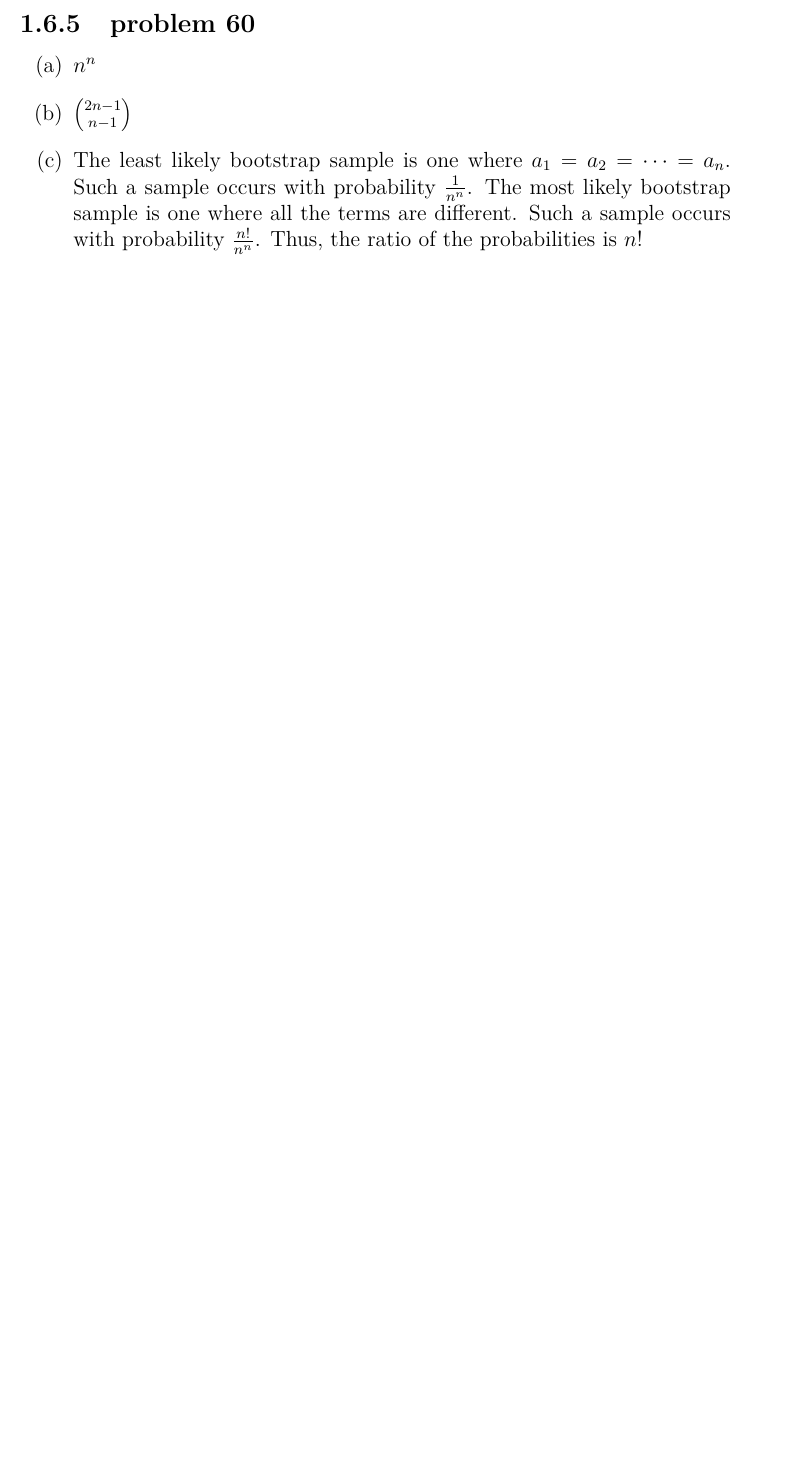
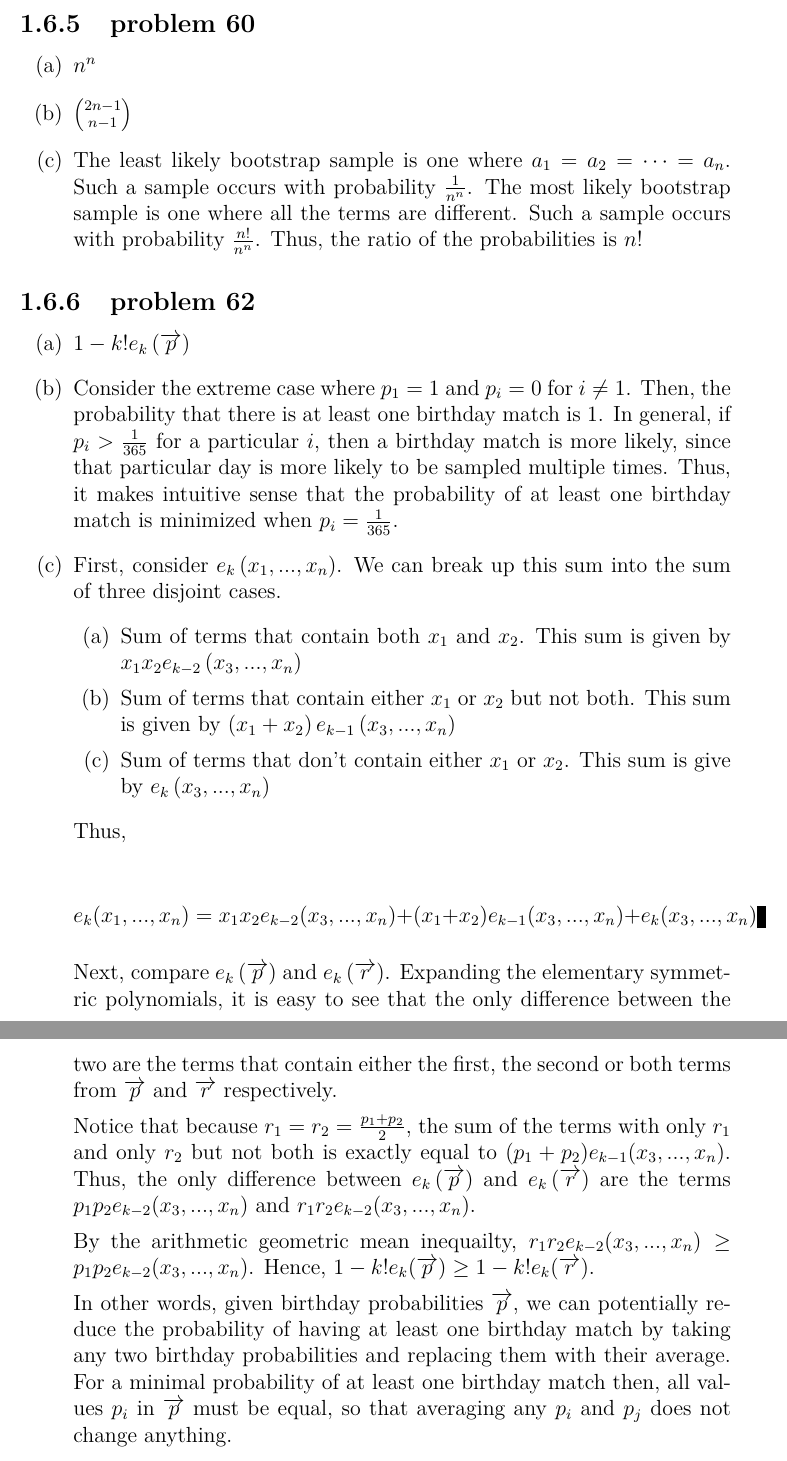
Before and after one commit to fifthist/Introduction-To-Probability-Blitzstein-Solutions, a LaTeX book (src/index.tex, which reads src/chapters/1/sections/mixed_practice/index.tex, src/chapters/1/sections/mixed_practice/problems/62.tex): part of page 24 of 24 before the commit and two parts of pages 24 and 25 of 25 after it, the two joined at a grey line, cut so that both start at the same text, the shorter picture padded with empty space. Compiled offline with pdfLaTeX.

Commit message:
Writeup problem 62 of chapter 1 mixed problems

```diff
--- a/src/chapters/1/sections/mixed_practice/index.tex
+++ b/src/chapters/1/sections/mixed_practice/index.tex
@@ -14,3 +14,6 @@
 
 \subsection{problem 60}
 \input{problems/60}
+
+\subsection{problem 62}
+\input{problems/62}
--- /dev/null
+++ b/src/chapters/1/sections/mixed_practice/problems/62.tex
@@ -0,0 +1,28 @@
+\begin{enumerate}[label=(\alph*)]
+\item $1 - k!e_{k}\left(\overrightarrow{p}\right)$
+
+\item Consider the extreme case where $p_{1} = 1$ and $p_{i} = 0$ for $i \neq 1$. Then, the probability that there is at least one birthday match is $1$. In general, if $p_{i} > \frac{1}{365}$ for a particular $i$, then a birthday match is more likely, since that particular day is more likely to be sampled multiple times. Thus, it makes intuitive sense that the probability of at least one birthday match is minimized when $p_{i} = \frac{1}{365}$.
+
+\item First, consider $e_{k}\left(x_{1},...,x_{n}\right)$. We can break up this sum into the sum of three disjoint cases.
+  \begin{enumerate}
+    \item Sum of terms that contain both $x_{1}$ and $x_{2}$. This sum is given by $x_{1}x_{2}e_{k-2}\left(x_{3},...,x_{n}\right)$
+
+    \item Sum of terms that contain either $x_{1}$ or $x_{2}$ but not both. This sum is given by $\left(x_{1} + x_{2}\right)e_{k-1}\left(x_{3},...,x_{n}\right)$
+
+    \item Sum of terms that don't contain either $x_{1}$ or $x_{2}$. This sum is give by $e_{k}\left(x_{3},...,x_{n}\right)$
+  \end{enumerate}
+
+  Thus,
+
+  $$e_{k}(x_{1},...,x_{n}) = x_{1}x_{2}e_{k-2}(x_{3},...,x_{n}) + (x_{1} + x_{2})e_{k-1}(x_{3},...,x_{n}) + e_{k}(x_{3},...,x_{n})$$
+
+  Next, compare $e_{k}\left(\overrightarrow{p}\right)$ and $e_{k}\left(\overrightarrow{r}\right)$. Expanding the elementary symmetric polynomials, it is easy to see that the only difference between the two are the terms that contain either the first, the second or both terms from $\overrightarrow{p}$ and $\overrightarrow{r}$ respectively.
+
+  Notice that because $r_{1} = r_{2} = \frac{p_{1} + p_{2}}{2}$, the sum of the terms with only $r_{1}$ and only $r_{2}$ but not both is exactly equal to $(p_{1} + p_{2})e_{k-1}(x_{3},...,x_{n})$. Thus, the only difference between $e_{k}\left(\overrightarrow{p}\right)$ and $e_{k}\left(\overrightarrow{r}\right)$ are the terms $p_{1}p_{2}e_{k-2}(x_{3},...,x_{n})$ and $r_{1}r_{2}e_{k-2}(x_{3},...,x_{n})$.
+
+  By the arithmetic geometric mean inequailty, $r_{1}r_{2}e_{k-2}(x_{3},...,x_{n}) \geq p_{1}p_{2}e_{k-2}(x_{3},...,x_{n})$. Hence, $1 - k!e_{k}(\overrightarrow{p}) \geq 1 - k!e_{k}(\overrightarrow{r})$.
+
+  In other words, given birthday probabilities $\overrightarrow{p}$, we can potentially reduce the probability of having at least one birthday match by taking any two birthday probabilities and replacing them with their average. For a minimal probability of at least one birthday match then, all  values $p_{i}$ in $\overrightarrow{p}$ must be equal, so that averaging any $p_{i}$ and $p_{j}$ does not change anything.
+
+
+\end{enumerate}
```
